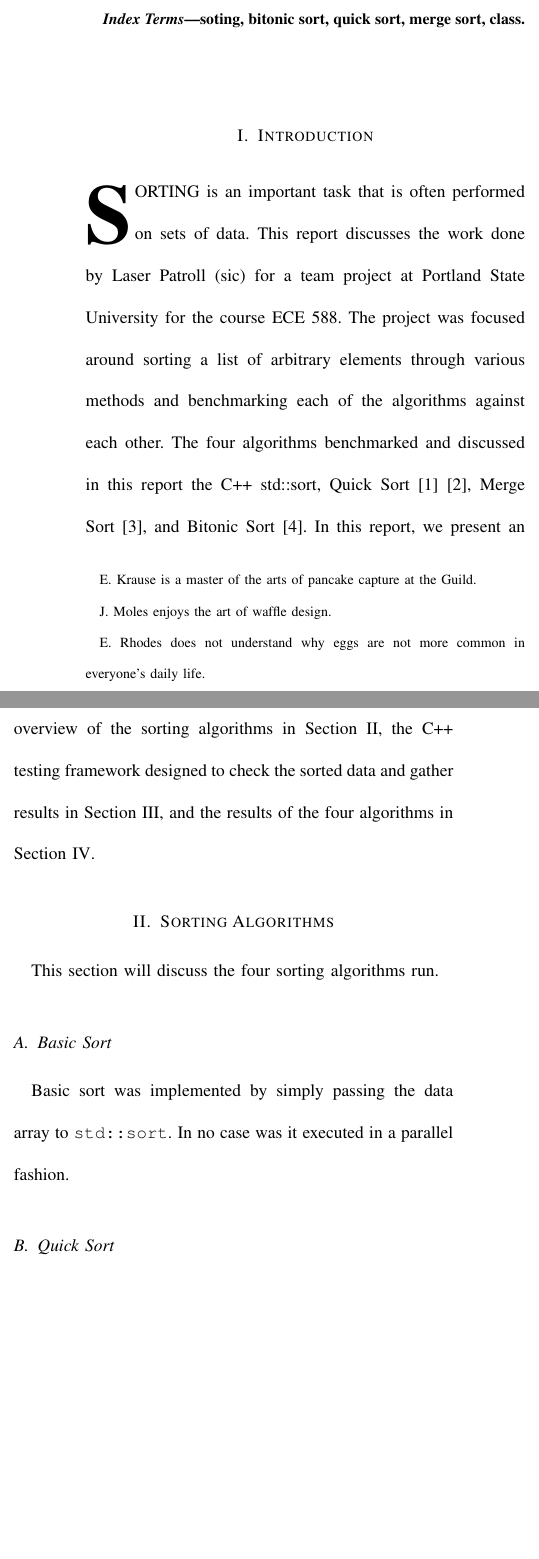
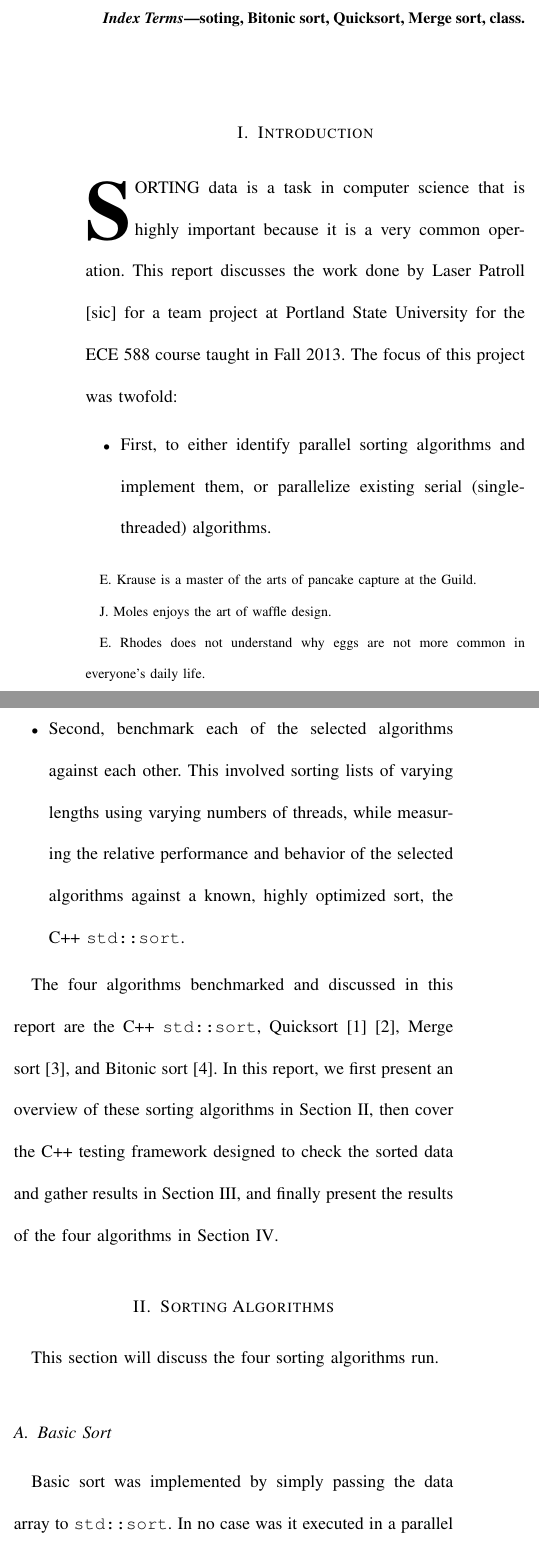
Before and after one commit to jmoles/laser-patroll, a LaTeX paper (doc/report.tex): two parts of the columns of page 1 of 4 before the commit and two parts of the columns of page 1 of 5 after it, joined at a grey line, cut so that both start at the same text, the shorter picture padded with empty space. Compiled offline with pdfLaTeX.

Commit message:
tweaks to intro section

```diff
--- a/doc/report.tex
+++ b/doc/report.tex
@@ -471,7 +471,7 @@
 \begin{abstract}
 %\boldmath
 %TODO: Abstract needs expanding once paper is completed.
-This work discusses a benchmarking of four sort algorithms tested against each other for a Portland State University ECE 588 project. The four sorts tested were C++'s \texttt{std::sort}, quick sort, merge sort, and bitonic sort.
+This work discusses a benchmarking of four sort algorithms tested against each other for a Portland State University ECE 588 project. The four sorts tested were C++'s \texttt{\texttt{std::sort}}, Quicksort, Merge sort, and Bitonic sort.
 \end{abstract}
 % IEEEtran.cls defaults to using nonbold math in the Abstract.
 % This preserves the distinction between vectors and scalars. However,
@@ -482,7 +482,7 @@ This work discusses a benchmarking of four sort algorithms tested against each o
 
 % Note that keywords are not normally used for peerreview papers.
 \begin{IEEEkeywords}
-soting, bitonic sort, quick sort, merge sort, class.
+soting, Bitonic sort, Quicksort, Merge sort, class.
 \end{IEEEkeywords}
 
 
@@ -520,7 +520,14 @@ soting, bitonic sort, quick sort, merge sort, class.
 % and "HIS" in caps to complete the first word.
 
 % TODO: Probably want to expand this intro.
-\IEEEPARstart{S}{orting} is an important task that is often performed on sets of data. This report discusses the work done by Laser Patroll (sic) for a team project at Portland State University for the course ECE 588. The project was focused around sorting a list of arbitrary elements through various methods and benchmarking each of the algorithms against each other. The four algorithms benchmarked and discussed in this report the C++ std::sort, Quick Sort~\cite{Hoare1961}~\cite{Hoare1962}, Merge Sort~\cite{Knuth:1998:ACP:280635}, and Bitonic Sort~\cite{Batcher1968}. In this report, we present an overview of the sorting algorithms in Section~\ref{sec:sorting}, the C++ testing framework designed to check the sorted data and gather results in Section~\ref{sec:testing}, and the results of the four algorithms in Section~\ref{sec:results}.
+\IEEEPARstart{S}{orting} data is a task in computer science that is highly important because it is a very common operation. This report discusses the work done by Laser Patroll [sic] for a team project at Portland State University for the ECE 588 course taught in Fall 2013. The focus of this project was twofold:
+\begin{itemize}
+\item First, to either identify parallel sorting algorithms and implement them, or parallelize existing serial (single-threaded) algorithms.
+\item Second, benchmark each of the selected algorithms against each other.  This involved sorting lists of varying lengths using varying numbers of threads, while measuring the relative performance and behavior of the selected algorithms against a known, highly optimized sort, the C++ \texttt{std::sort}.
+\end{itemize}
+
+
+The four algorithms benchmarked and discussed in this report are the C++ \texttt{std::sort}, Quicksort~\cite{Hoare1961}~\cite{Hoare1962}, Merge sort~\cite{Knuth:1998:ACP:280635}, and Bitonic sort~\cite{Batcher1968}. In this report, we first present an overview of these sorting algorithms in Section~\ref{sec:sorting}, then cover the C++ testing framework designed to check the sorted data and gather results in Section~\ref{sec:testing}, and finally present the results of the four algorithms in Section~\ref{sec:results}.
 
 %TODO: Talk about how we picked these algorithms.
 
@@ -533,18 +540,18 @@ soting, bitonic sort, quick sort, merge sort, class.
 This section will discuss the four sorting algorithms run.
 
 \subsection{Basic Sort}
-%TODO: Expand std::sort description. It apparently uses a introspective sort and heapsort, maybe? Should cite.
-Basic sort was implemented by simply passing the data array to \texttt{std::sort}. In no case was it executed in a parallel fashion.
+%TODO: Expand \texttt{std::sort} description. It apparently uses a introspective sort and heapsort, maybe? Should cite.
+Basic sort was implemented by simply passing the data array to \texttt{\texttt{std::sort}}. In no case was it executed in a parallel fashion.
 
-\subsection{Quick Sort}
+\subsection{Quicksort}
 %TODO: Put diagram for this sort.
 %TODO: Talk about how data was split for threading.
 
-\subsection{Merge Sort}
+\subsection{Merge sort}
 %TODO: Put diagram for this sort.
 %TODO: Talk about how data was split for threading.
 
-\subsection{Bitonic Sort}
+\subsection{Bitonic sort}
 %TODO: Put diagram for this sort.
 %TODO: Talk about how data was split for threading.
 
@@ -592,12 +599,12 @@ GitHub was also used for revision control. This entire project is available for
 
 This section provides the results for the tests of the algorithms. Two different types of tests will be presented. The first is showing the amount of time it took each algorithm to sort with a varying number of threads and constant data size. The other shows the total time all four algorithms took to execute and then percentage of that total time that each algorithm took to run plotting for a constant number of threads and a varying data size.
 
-It is important to note that throughout all of these tests, anything labeled as ``basic'' is \texttt{std::sort} running in a \textbf{serial} fashion. We did not wrap any parallelization around \texttt{std::sort} so that each of the algorithms are evaluated against the sort that would likely be used in C++.
+It is important to note that throughout all of these tests, anything labeled as ``basic'' is \texttt{\texttt{std::sort}} running in a \textbf{serial} fashion. We did not wrap any parallelization around \texttt{\texttt{std::sort}} so that each of the algorithms are evaluated against the sort that would likely be used in C++.
 
 The first series are in Figure~\ref{fig:tvtlg} for a data set of size 134,217,728 elements and Figure~\ref{fig:tvtsm} for a data set of size 512 elements. These tests aimed to see how each algorithm performs with an increasing number of threads both with a small set of data and a large set of data. Ideally, each algorithm should get faster as the number of threads it has available to perform work increases.
 
-% TODO: Why does quick sort do what it does?
-Looking first at the large data set, merge sort follows the ideal situation quite well and starts to reach a limit in execution time as it gets to the end. Quick sort seems fairly flat over the execution regardless of the number of threads allocated to it. This could be a results of the domain decomposition model of splitting up the work and bringing it back together. As the number of threads increases, there is a final merge that only merges two sets of data at a time. This could result in this final merge occupying more time.
+% TODO: Why does Quicksort do what it does?
+Looking first at the large data set, Merge sort follows the ideal situation quite well and starts to reach a limit in execution time as it gets to the end. Quicksort seems fairly flat over the execution regardless of the number of threads allocated to it. This could be a results of the domain decomposition model of splitting up the work and bringing it back together. As the number of threads increases, there is a final merge that only merges two sets of data at a time. This could result in this final merge occupying more time.
 
 Bitonic is affected by the same merge issue; however, it has another factor slowing it down. Bitonic shows an average trend of decreasing execution time, but it is susceptible to the requirement that the data and threads must be a power of two. As a result, bitonic performs the best on the situations where the number of threads is a power of two and begins to slow down as it increases from a power of two, peaking one value right before the next power of two.
 %TODO: Small data execution results for size.
```
Also changed, not shown: doc/report.tex (2 more changed lines), 1 other file.
